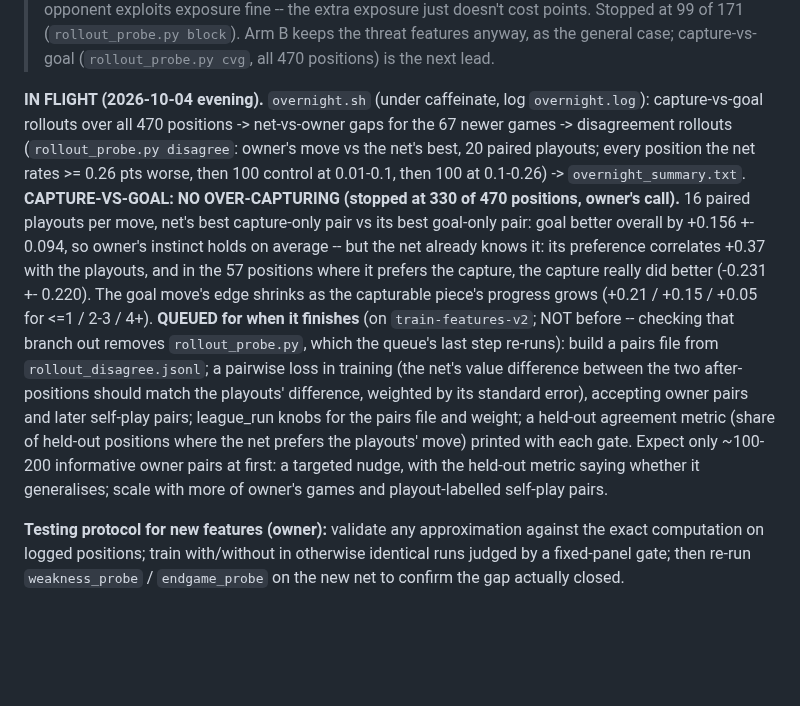
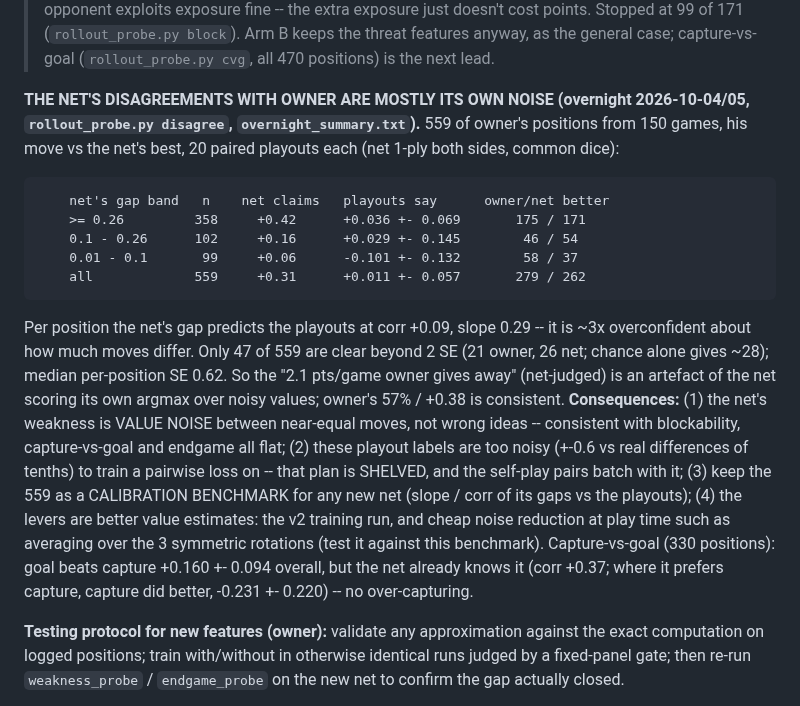
Before and after one commit to tomrecht/boardgame_koyeb, a Markdown page: CLAUDE.md, the part around the change. GitHub-like rendering; blank space fills up the shorter version.

Commit message:
overnight results: the net's disagreements with owner are mostly its own value noise; pairwise-label training shelved
Co-Authored-By: Claude Opus 5.5 <noreply@anthropic.com>

```diff
--- a/CLAUDE.md
+++ b/CLAUDE.md
@@ -238,30 +238,33 @@ exploits exposure fine -- the extra exposure just doesn't cost points. Stopped a
 the general case; capture-vs-goal (`rollout_probe.py cvg`, all 470 positions) is
 the next lead.
 
-**IN FLIGHT (2026-10-04 evening).** `overnight.sh` (under caffeinate, log
-`overnight.log`): capture-vs-goal rollouts over all 470 positions -> net-vs-owner
-gaps for the 67 newer games -> disagreement rollouts (`rollout_probe.py
-disagree`: owner's move vs the net's best, 20 paired playouts; every position
-the net rates >= 0.26 pts worse, then 100 control at 0.01-0.1, then 100 at
-0.1-0.26) -> `overnight_summary.txt`.
-**CAPTURE-VS-GOAL: NO OVER-CAPTURING (stopped at 330 of 470 positions, owner's
-call).** 16 paired playouts per move, net's best capture-only pair vs its best
-goal-only pair: goal better overall by +0.156 +- 0.094, so owner's instinct holds
-on average -- but the net already knows it: its preference correlates +0.37 with
-the playouts, and in the 57 positions where it prefers the capture, the capture
-really did better (-0.231 +- 0.220). The goal move's edge shrinks as the
-capturable piece's progress grows (+0.21 / +0.15 / +0.05 for <=1 / 2-3 / 4+). **QUEUED for when it finishes** (on
-`train-features-v2`; NOT before -- checking that branch out removes
-`rollout_probe.py`, which the queue's last step re-runs): build a pairs file
-from `rollout_disagree.jsonl`; a pairwise loss in training (the net's value
-difference between the two after-positions should match the playouts'
-difference, weighted by its standard error), accepting owner pairs and later
-self-play pairs; league_run knobs for the pairs file and weight; a held-out
-agreement metric (share of held-out positions where the net prefers the
-playouts' move) printed with each gate. Expect only ~100-200 informative owner
-pairs at first: a targeted nudge, with the held-out metric saying whether it
-generalises; scale with more of owner's games and playout-labelled self-play
-pairs.
+**THE NET'S DISAGREEMENTS WITH OWNER ARE MOSTLY ITS OWN NOISE (overnight
+2026-10-04/05, `rollout_probe.py disagree`, `overnight_summary.txt`).** 559 of
+owner's positions from 150 games, his move vs the net's best, 20 paired playouts
+each (net 1-ply both sides, common dice):
+
+        net's gap band   n    net claims   playouts say      owner/net better
+        >= 0.26         358     +0.42      +0.036 +- 0.069       175 / 171
+        0.1 - 0.26      102     +0.16      +0.029 +- 0.145        46 / 54
+        0.01 - 0.1       99     +0.06      -0.101 +- 0.132        58 / 37
+        all             559     +0.31      +0.011 +- 0.057       279 / 262
+
+Per position the net's gap predicts the playouts at corr +0.09, slope 0.29 -- it
+is ~3x overconfident about how much moves differ. Only 47 of 559 are clear beyond
+2 SE (21 owner, 26 net; chance alone gives ~28); median per-position SE 0.62. So
+the "2.1 pts/game owner gives away" (net-judged) is an artefact of the net
+scoring its own argmax over noisy values; owner's 57% / +0.38 is consistent.
+**Consequences:** (1) the net's weakness is VALUE NOISE between near-equal moves,
+not wrong ideas -- consistent with blockability, capture-vs-goal and endgame all
+flat; (2) these playout labels are too noisy (+-0.6 vs real differences of
+tenths) to train a pairwise loss on -- that plan is SHELVED, and the self-play
+pairs batch with it; (3) keep the 559 as a CALIBRATION BENCHMARK for any new net
+(slope / corr of its gaps vs the playouts); (4) the levers are better value
+estimates: the v2 training run, and cheap noise reduction at play time such as
+averaging over the 3 symmetric rotations (test it against this benchmark).
+Capture-vs-goal (330 positions): goal beats capture +0.160 +- 0.094 overall, but
+the net already knows it (corr +0.37; where it prefers capture, capture did
+better, -0.231 +- 0.220) -- no over-capturing.
 
 **Testing protocol for new features (owner):** validate any approximation against
 the exact computation on logged positions; train with/without in otherwise
```
